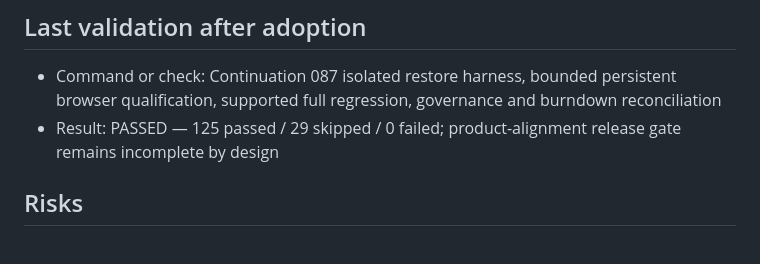
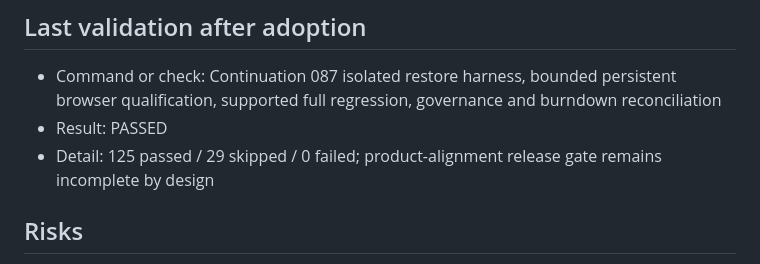
Before and after one commit to SketchOTP/ANIMUS_PRIME, a Markdown page: .agent/CURRENT.md, the part around the change. Drawn GitHub-style.

Commit message:
close_governance_087

```diff
--- a/.agent/CURRENT.md
+++ b/.agent/CURRENT.md
@@ -31,7 +31,8 @@
 ## Last validation after adoption
 
 - Command or check: Continuation 087 isolated restore harness, bounded persistent browser qualification, supported full regression, governance and burndown reconciliation
-- Result: PASSED — 125 passed / 29 skipped / 0 failed; product-alignment release gate remains incomplete by design
+- Result: PASSED
+- Detail: 125 passed / 29 skipped / 0 failed; product-alignment release gate remains incomplete by design
 
 ## Risks
 
```
